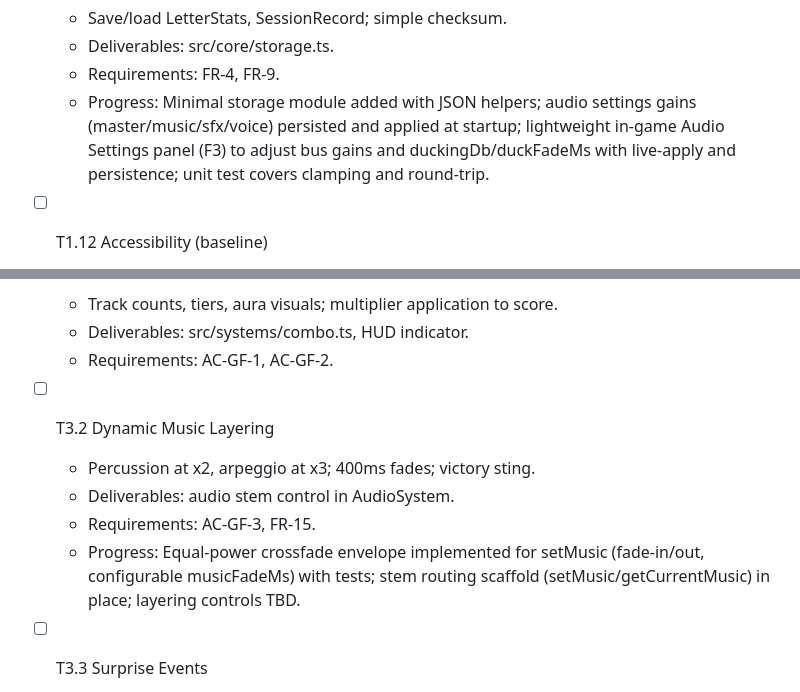
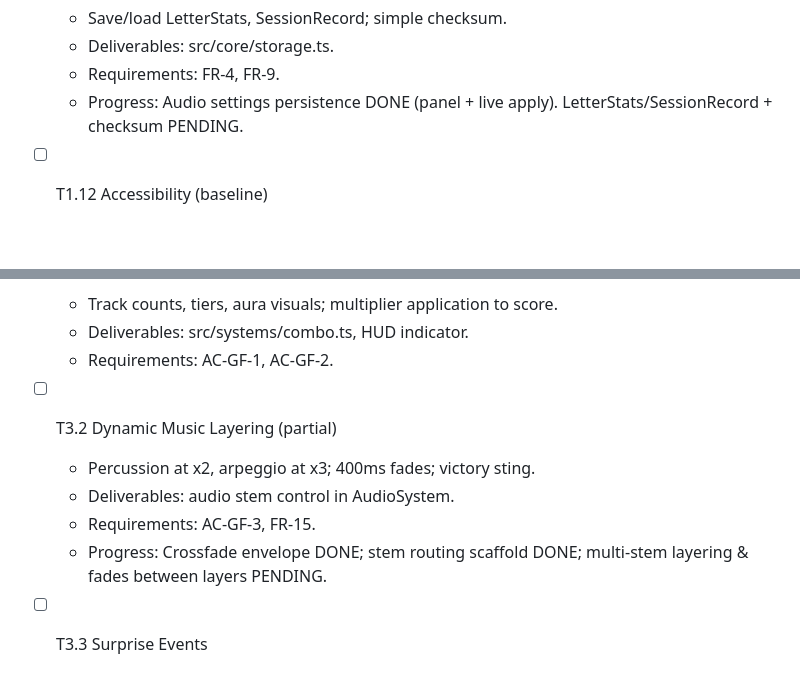
Before and after one commit to MrPanda-to-you/AlpabhetInvaders, a Markdown page: specs/tasks.md, 2 parts joined by grey strips. Rendered like a GitHub page; blank space fills up the shorter version.

```diff
--- a/specs/tasks.md
+++ b/specs/tasks.md
@@ -89,7 +89,7 @@ Branch: feat/phase-1-mvp-core-archetypes (created)
   - Save/load LetterStats, SessionRecord; simple checksum.
   - Deliverables: src/core/storage.ts.
   - Requirements: FR-4, FR-9.
-  - Progress: Minimal storage module added with JSON helpers; audio settings gains (master/music/sfx/voice) persisted and applied at startup; lightweight in-game Audio Settings panel (F3) to adjust bus gains and duckingDb/duckFadeMs with live-apply and persistence; unit test covers clamping and round-trip.
+  - Progress: Audio settings persistence DONE (panel + live apply). LetterStats/SessionRecord + checksum PENDING.
 
 - [ ] T1.12 Accessibility (baseline)
   - Dyslexia font toggle, keyboard-only flow, captions for phonemes.
@@ -143,11 +143,11 @@ Branch: feat/phase-1-mvp-core-archetypes (created)
   - Deliverables: src/systems/combo.ts, HUD indicator.
   - Requirements: AC-GF-1, AC-GF-2.
 
-- [ ] T3.2 Dynamic Music Layering
+- [ ] T3.2 Dynamic Music Layering (partial)
   - Percussion at x2, arpeggio at x3; 400ms fades; victory sting.
   - Deliverables: audio stem control in AudioSystem.
   - Requirements: AC-GF-3, FR-15.
-  - Progress: Equal-power crossfade envelope implemented for setMusic (fade-in/out, configurable musicFadeMs) with tests; stem routing scaffold (setMusic/getCurrentMusic) in place; layering controls TBD.
+  - Progress: Crossfade envelope DONE; stem routing scaffold DONE; multi-stem layering & fades between layers PENDING.
 
 - [ ] T3.3 Surprise Events
   - Event scheduler + scripts for Meteor Rain, Bonus Comet, Time Bubble; exclusivity + spacing.
```
Also changed, not shown: other parts of specs/tasks.md (+10 -10 lines).
